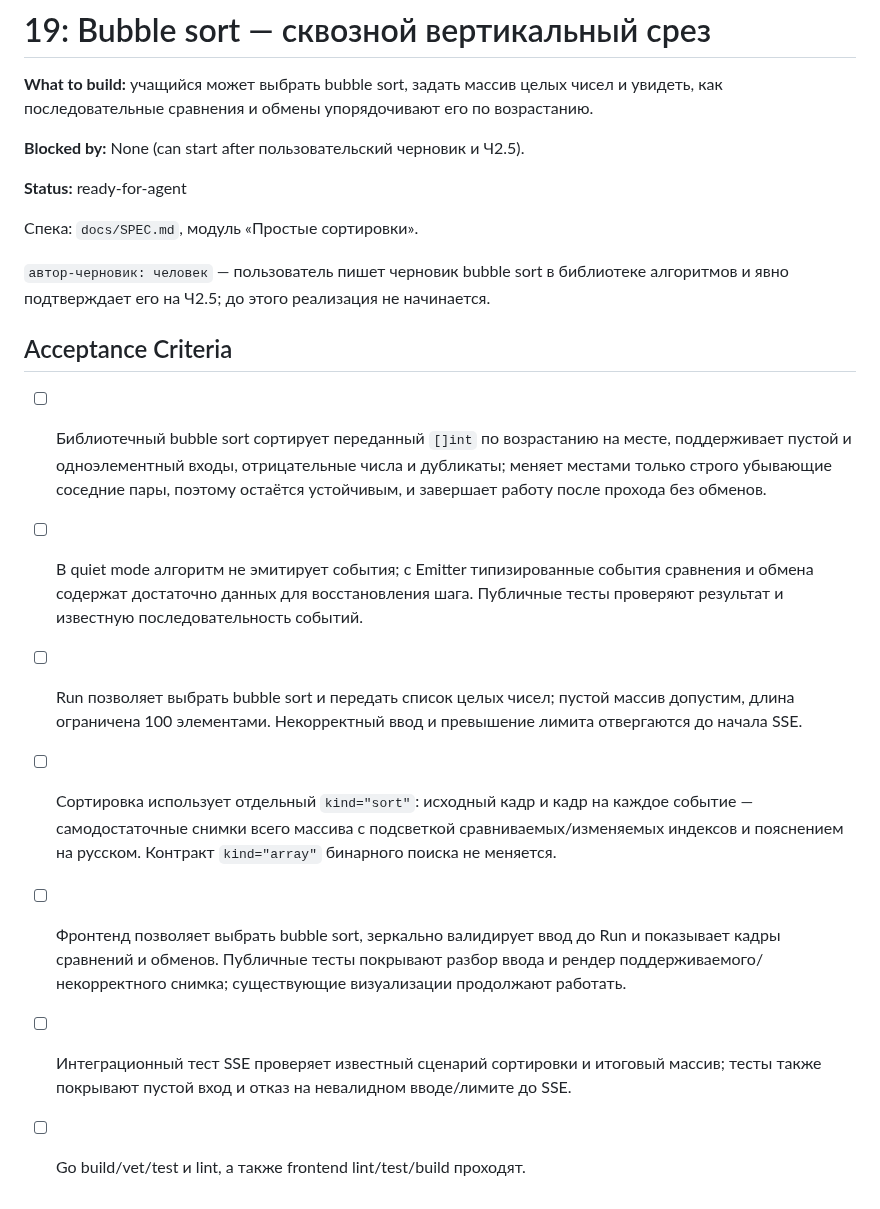
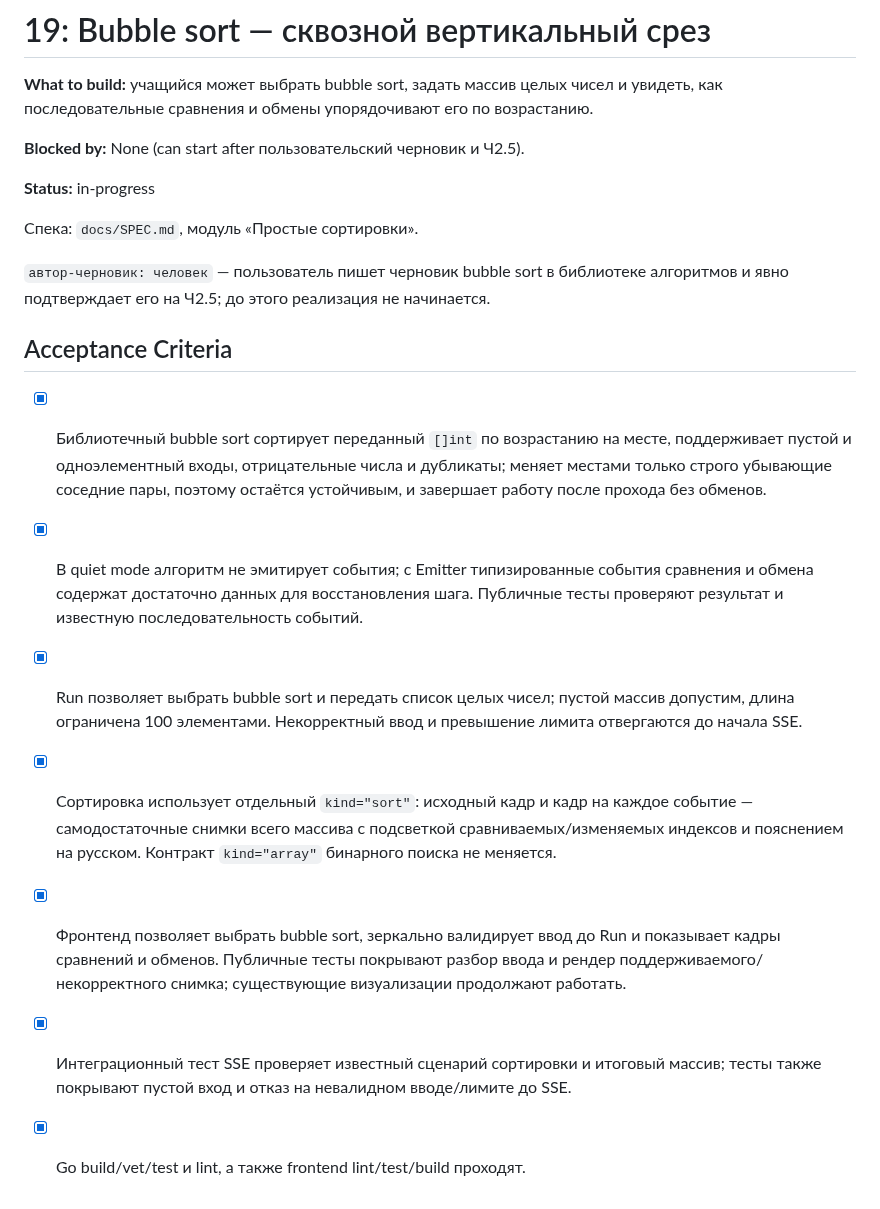
Before and after one commit to EvgeniiIvanov/algo, a Markdown page: docs/tickets/19-bubble-sort-vertical-slice.md, the part around the change. Rendered like a GitHub page.

Commit message:
docs: record ticket 19 acceptance

```diff
--- a/docs/tickets/19-bubble-sort-vertical-slice.md
+++ b/docs/tickets/19-bubble-sort-vertical-slice.md
@@ -4,7 +4,7 @@
 
 **Blocked by:** None (can start after пользовательский черновик и Ч2.5).
 
-**Status:** ready-for-agent
+**Status:** in-progress
 
 Спека: `docs/SPEC.md`, модуль «Простые сортировки».
 
@@ -12,10 +12,10 @@
 
 ## Acceptance Criteria
 
-- [ ] Библиотечный bubble sort сортирует переданный `[]int` по возрастанию на месте, поддерживает пустой и одноэлементный входы, отрицательные числа и дубликаты; меняет местами только строго убывающие соседние пары, поэтому остаётся устойчивым, и завершает работу после прохода без обменов.
-- [ ] В quiet mode алгоритм не эмитирует события; с Emitter типизированные события сравнения и обмена содержат достаточно данных для восстановления шага. Публичные тесты проверяют результат и известную последовательность событий.
-- [ ] Run позволяет выбрать bubble sort и передать список целых чисел; пустой массив допустим, длина ограничена 100 элементами. Некорректный ввод и превышение лимита отвергаются до начала SSE.
-- [ ] Сортировка использует отдельный `kind="sort"`: исходный кадр и кадр на каждое событие — самодостаточные снимки всего массива с подсветкой сравниваемых/изменяемых индексов и пояснением на русском. Контракт `kind="array"` бинарного поиска не меняется.
-- [ ] Фронтенд позволяет выбрать bubble sort, зеркально валидирует ввод до Run и показывает кадры сравнений и обменов. Публичные тесты покрывают разбор ввода и рендер поддерживаемого/некорректного снимка; существующие визуализации продолжают работать.
-- [ ] Интеграционный тест SSE проверяет известный сценарий сортировки и итоговый массив; тесты также покрывают пустой вход и отказ на невалидном вводе/лимите до SSE.
-- [ ] Go build/vet/test и lint, а также frontend lint/test/build проходят.
+- [x] Библиотечный bubble sort сортирует переданный `[]int` по возрастанию на месте, поддерживает пустой и одноэлементный входы, отрицательные числа и дубликаты; меняет местами только строго убывающие соседние пары, поэтому остаётся устойчивым, и завершает работу после прохода без обменов.
+- [x] В quiet mode алгоритм не эмитирует события; с Emitter типизированные события сравнения и обмена содержат достаточно данных для восстановления шага. Публичные тесты проверяют результат и известную последовательность событий.
+- [x] Run позволяет выбрать bubble sort и передать список целых чисел; пустой массив допустим, длина ограничена 100 элементами. Некорректный ввод и превышение лимита отвергаются до начала SSE.
+- [x] Сортировка использует отдельный `kind="sort"`: исходный кадр и кадр на каждое событие — самодостаточные снимки всего массива с подсветкой сравниваемых/изменяемых индексов и пояснением на русском. Контракт `kind="array"` бинарного поиска не меняется.
+- [x] Фронтенд позволяет выбрать bubble sort, зеркально валидирует ввод до Run и показывает кадры сравнений и обменов. Публичные тесты покрывают разбор ввода и рендер поддерживаемого/некорректного снимка; существующие визуализации продолжают работать.
+- [x] Интеграционный тест SSE проверяет известный сценарий сортировки и итоговый массив; тесты также покрывают пустой вход и отказ на невалидном вводе/лимите до SSE.
+- [x] Go build/vet/test и lint, а также frontend lint/test/build проходят.
```
